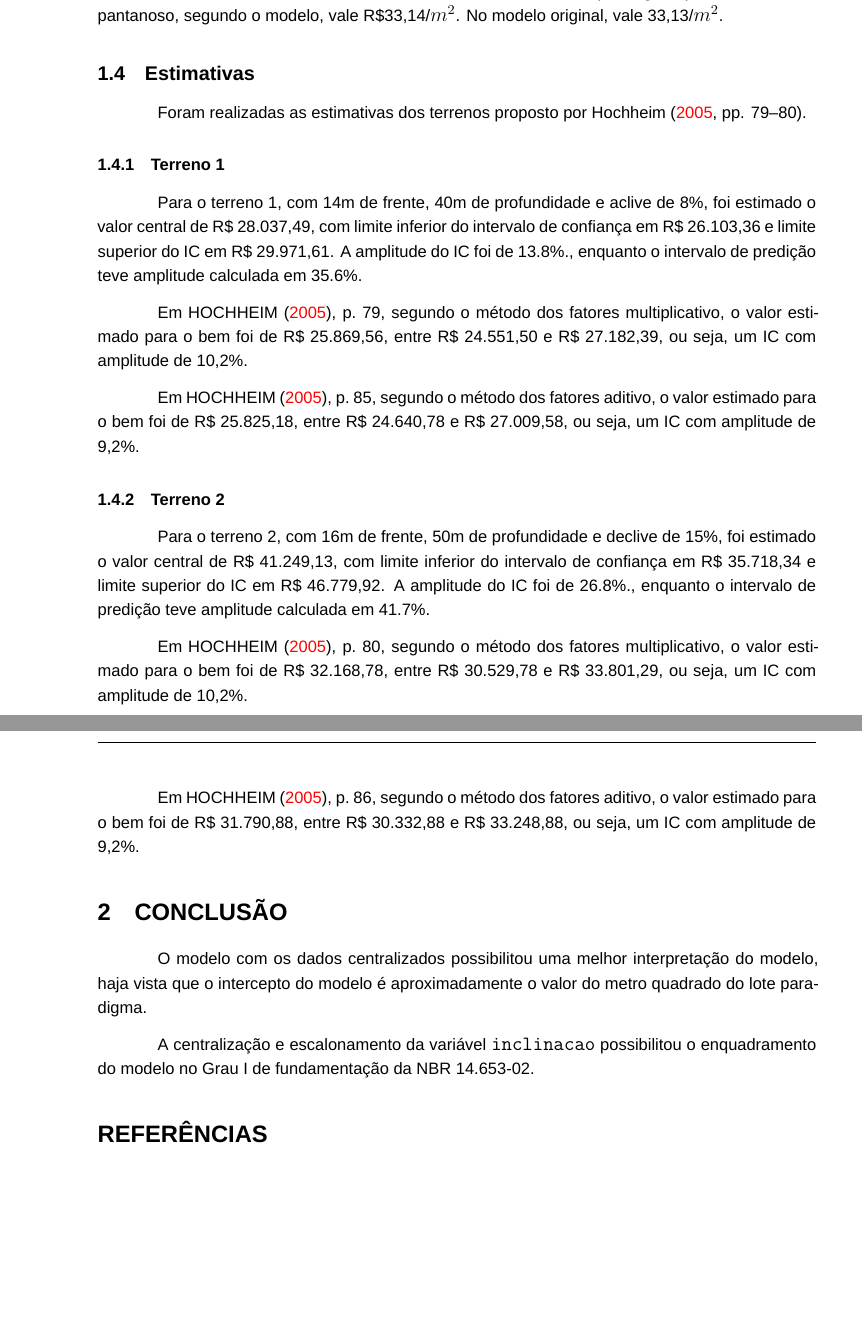
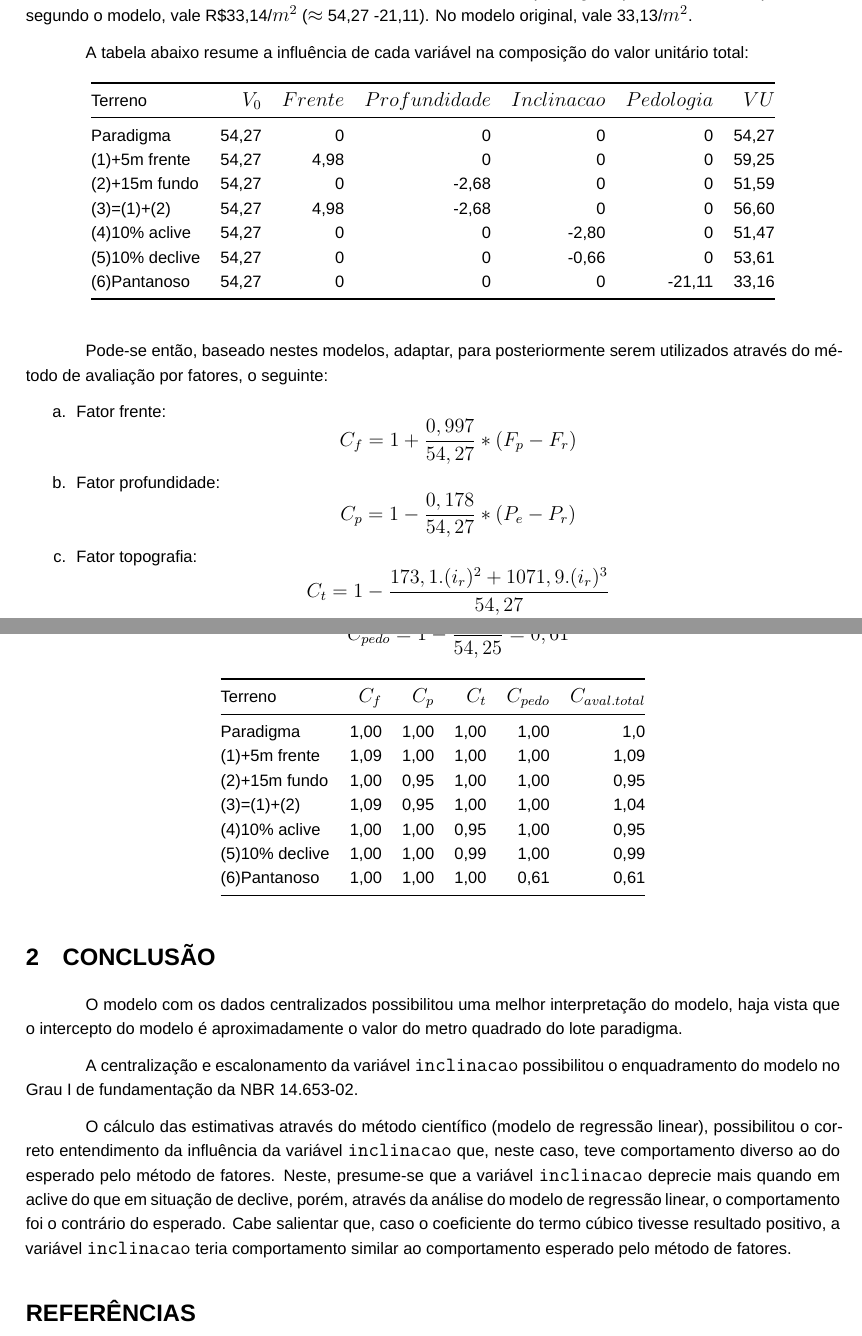
Before and after one commit to academicPapers/centralizacao, a LaTeX document (estudo_caso.tex): two parts of pages 6 and 7 of 7, joined at a grey line, cut so that both start at the same text, the shorter picture padded with empty space. Compiled offline with XeLaTeX; a missing font is replaced by an installed copy or a similar font.

Commit message:
aplicadas modificacoes sugeridas por Norberto.

```diff
--- a/estudo_caso.tex
+++ b/estudo_caso.tex
@@ -21,7 +21,7 @@
 \usepackage{microtype}
 \UseMicrotypeSet[protrusion]{basicmath} % disable protrusion for tt fonts
 }{}
-\usepackage[left=3.5cm,right=2.5cm,top=2.5cm,bottom=2.5cm]{geometry}
+\usepackage[left=2cm,right=2cm,top=2.5cm,bottom=2.5cm]{geometry}
 \usepackage{hyperref}
 \PassOptionsToPackage{usenames,dvipsnames}{color} % color is loaded by hyperref
 \hypersetup{unicode=true,
@@ -92,7 +92,7 @@
   \postauthor{\par}
       \predate{\centering\large\emph}
   \postdate{\par}
-    \date{03/07/2019}
+    \date{01/08/2019}
 
 \usepackage[brazil]{babel}
 \usepackage{graphicx}
@@ -100,6 +100,7 @@
 \usepackage{subfig}
 \usepackage{caption}
 \usepackage{lastpage}
+\usepackage{lscape}
 \setlength{\parindent}{1.25cm} % Default is 15pt.
 \usepackage{indentfirst}
 \usepackage{fontspec} % para Arial
@@ -572,51 +573,59 @@ original, vale 51,53/\(m^2\).
 
 Finalmente, um lote com as mesmas características do lote paradigma,
-porém em terreno pantanoso, segundo o modelo, vale R\$33,14/\(m^2\). No
-modelo original, vale 33,13/\(m^2\).
+porém em terreno pantanoso, segundo o modelo, vale R\$33,14/\(m^2\)
+(\(\approx\) 54,27 -21,11). No modelo original, vale 33,13/\(m^2\).
 
-\hypertarget{estimativas}{%
-\subsection{Estimativas}\label{estimativas}}
+A tabela abaixo resume a influência de cada variável na composição do
+valor unitário total:
 
-Foram realizadas as estimativas dos terrenos proposto por Hochheim
-(\protect\hyperlink{ref-hochheim2005}{2005}, pp. 79--80).
+\begin{longtable}[]{@{}lrrrrrr@{}}
+\toprule
+Terreno & \(V_0\) & \(Frente\) & \(Profundidade\) & \(Inclinacao\) &
+\(Pedologia\) & \(VU\)\tabularnewline
+\midrule
+\endhead
+Paradigma & 54,27 & 0 & 0 & 0 & 0 & 54,27\tabularnewline
+(1)+5m frente & 54,27 & 4,98 & 0 & 0 & 0 & 59,25\tabularnewline
+(2)+15m fundo & 54,27 & 0 & -2,68 & 0 & 0 & 51,59\tabularnewline
+(3)=(1)+(2) & 54,27 & 4,98 & -2,68 & 0 & 0 & 56,60\tabularnewline
+(4)10\% aclive & 54,27 & 0 & 0 & -2,80 & 0 & 51,47\tabularnewline
+(5)10\% declive & 54,27 & 0 & 0 & -0,66 & 0 & 53,61\tabularnewline
+(6)Pantanoso & 54,27 & 0 & 0 & 0 & -21,11 & 33,16\tabularnewline
+\bottomrule
+\end{longtable}
 
-\hypertarget{terreno-1}{%
-\subsubsection{Terreno 1}\label{terreno-1}}
+Pode-se então, baseado nestes modelos, adaptar, para posteriormente
+serem utilizados através do método de avaliação por fatores, o seguinte:
 
-Para o terreno 1, com 14m de frente, 40m de profundidade e aclive de
-8\%, foi estimado o valor central de R\$ 28.037,49, com limite inferior
-do intervalo de confiança em R\$ 26.103,36 e limite superior do IC em
-R\$ 29.971,61. A amplitude do IC foi de 13.8\%., enquanto o intervalo de
-predição teve amplitude calculada em 35.6\%.
+\begin{enumerate}
+\def\labelenumi{\alph{enumi}.}
+\tightlist
+\item
+  Fator frente: \[C_f = 1 + \frac{0,997}{54,27}*(F_p - F_r)\]
+\item
+  Fator profundidade: \[C_p = 1 - \frac{0,178}{54,27}*(P_e - P_r)\]
+\item
+  Fator topografia:
+  \[C_t = 1 - \frac{173,1.(i_r)^2 + 1071,9.(i_r)^3}{54,27}\]
+\item
+  Fator pedologia: \[C_{pedo} = 1 - \frac{21,11}{54,25} = 0,61\]
+\end{enumerate}
 
-Em HOCHHEIM (\protect\hyperlink{ref-hochheim2005}{2005}), p.~79, segundo
-o método dos fatores multiplicativo, o valor estimado para o bem foi de
-R\$ 25.869,56, entre R\$ 24.551,50 e R\$ 27.182,39, ou seja, um IC com
-amplitude de 10,2\%.
-
-Em HOCHHEIM (\protect\hyperlink{ref-hochheim2005}{2005}), p.~85, segundo
-o método dos fatores aditivo, o valor estimado para o bem foi de R\$
-25.825,18, entre R\$ 24.640,78 e R\$ 27.009,58, ou seja, um IC com
-amplitude de 9,2\%.
-
-\hypertarget{terreno-2}{%
-\subsubsection{Terreno 2}\label{terreno-2}}
-
-Para o terreno 2, com 16m de frente, 50m de profundidade e declive de
-15\%, foi estimado o valor central de R\$ 41.249,13, com limite inferior
-do intervalo de confiança em R\$ 35.718,34 e limite superior do IC em
-R\$ 46.779,92. A amplitude do IC foi de 26.8\%., enquanto o intervalo de
-predição teve amplitude calculada em 41.7\%.
-
-Em HOCHHEIM (\protect\hyperlink{ref-hochheim2005}{2005}), p.~80, segundo
-o método dos fatores multiplicativo, o valor estimado para o bem foi de
-R\$ 32.168,78, entre R\$ 30.529,78 e R\$ 33.801,29, ou seja, um IC com
-amplitude de 10,2\%.
-
-Em HOCHHEIM (\protect\hyperlink{ref-hochheim2005}{2005}), p.~86, segundo
-o método dos fatores aditivo, o valor estimado para o bem foi de R\$
-31.790,88, entre R\$ 30.332,88 e R\$ 33.248,88, ou seja, um IC com
-amplitude de 9,2\%.
+\begin{longtable}[]{@{}lrrrrr@{}}
+\toprule
+Terreno & \(C_f\) & \(C_p\) & \(C_t\) & \(C_{pedo}\) &
+\(C_{aval. total}\)\tabularnewline
+\midrule
+\endhead
+Paradigma & 1,00 & 1,00 & 1,00 & 1,00 & 1,0\tabularnewline
+(1)+5m frente & 1,09 & 1,00 & 1,00 & 1,00 & 1,09\tabularnewline
+(2)+15m fundo & 1,00 & 0,95 & 1,00 & 1,00 & 0,95\tabularnewline
+(3)=(1)+(2) & 1,09 & 0,95 & 1,00 & 1,00 & 1,04\tabularnewline
+(4)10\% aclive & 1,00 & 1,00 & 0,95 & 1,00 & 0,95\tabularnewline
+(5)10\% declive & 1,00 & 1,00 & 0,99 & 1,00 & 0,99\tabularnewline
+(6)Pantanoso & 1,00 & 1,00 & 1,00 & 0,61 & 0,61\tabularnewline
+\bottomrule
+\end{longtable}
 
 \hypertarget{conclusao}{%
 \section{CONCLUSÃO}\label{conclusao}}
@@ -628,6 +637,17 @@ aproximadamente o valor do metro quadrado do lote paradigma.
 A centralização e escalonamento da variável \texttt{inclinacao}
 possibilitou o enquadramento do modelo no Grau I de fundamentação da NBR
 14.653-02.
+
+O cálculo das estimativas através do método científico (modelo de
+regressão linear), possibilitou o correto entendimento da influência da
+variável \texttt{inclinacao} que, neste caso, teve comportamento diverso
+ao do esperado pelo método de fatores. Neste, presume-se que a variável
+\texttt{inclinacao} deprecie mais quando em aclive do que em situação de
+declive, porém, através da análise do modelo de regressão linear, o
+comportamento foi o contrário do esperado. Cabe salientar que, caso o
+coeficiente do termo cúbico tivesse resultado positivo, a variável
+\texttt{inclinacao} teria comportamento similar ao comportamento
+esperado pelo método de fatores.
 
 \hypertarget{referencias}{%
 \section*{REFERÊNCIAS}\label{referencias}}
```
Also changed, not shown: estudo_caso.md (+3 -3 lines), preamble.tex (+1 -0 lines), images/fit-1.png, images/fit-2.png, images/fit-3.png, images/fit-4.png, images/fit-5.png, images/fit-6.png, images/fit1-1.png, images/fit1-2.png, images/fit1-3.png, images/fit1-4.png, images/fit1-5.png, images/fit1-6.png, 2 more files, 3 other files.
